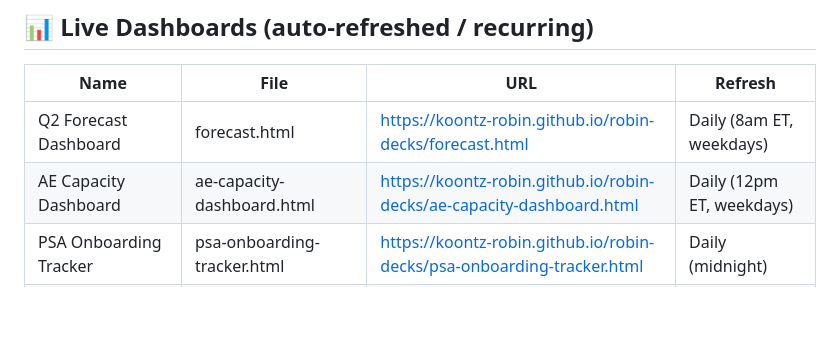
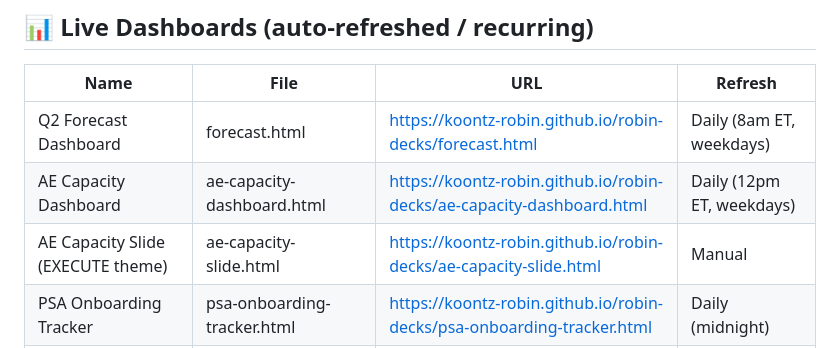
Before and after one commit to koontz-robin/robin-decks, a Markdown page: DECKS-LIBRARY.md, the part around the change. Drawn GitHub-style; blank space fills up the shorter version.

Commit message:
DECKS-LIBRARY: add ae-capacity-slide.html

```diff
--- a/DECKS-LIBRARY.md
+++ b/DECKS-LIBRARY.md
@@ -16,6 +16,7 @@ Repo: `git@github.com:koontz-robin/robin-decks.git`
 |---|---|---|---|
 | Q2 Forecast Dashboard | forecast.html | https://koontz-robin.github.io/robin-decks/forecast.html | Daily (8am ET, weekdays) |
 | AE Capacity Dashboard | ae-capacity-dashboard.html | https://koontz-robin.github.io/robin-decks/ae-capacity-dashboard.html | Daily (12pm ET, weekdays) |
+| AE Capacity Slide (EXECUTE theme) | ae-capacity-slide.html | https://koontz-robin.github.io/robin-decks/ae-capacity-slide.html | Manual |
 | PSA Onboarding Tracker | psa-onboarding-tracker.html | https://koontz-robin.github.io/robin-decks/psa-onboarding-tracker.html | Daily (midnight) |
 | PSA Opportunity Dashboard | psa-opportunity-dashboard.html | https://koontz-robin.github.io/robin-decks/psa-opportunity-dashboard.html | On demand |
 | PSA Target Tracker | psa-target-tracker.html | https://koontz-robin.github.io/robin-decks/psa-target-tracker.html | On demand |
```
